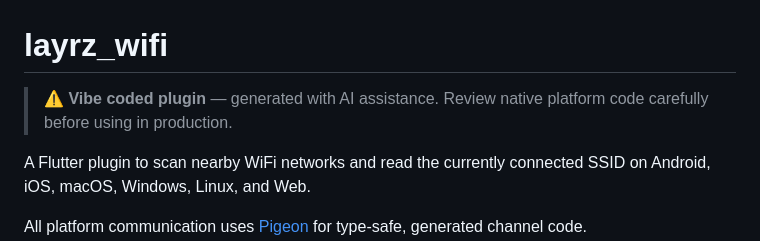
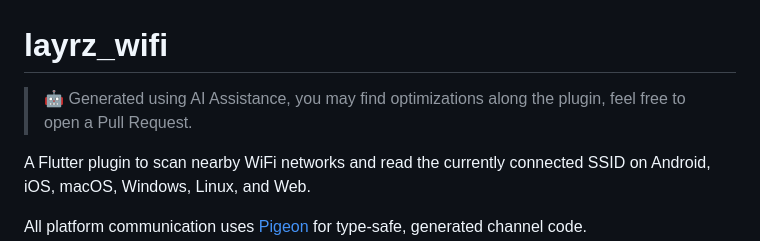
Before and after one commit to goldenm-software/layrz_wifi, a Markdown page: README.md, the part around the change. Rendered like a GitHub page.

Commit message:
docs: update AI disclaimer to invite contributions
Co-Authored-By: Claude Sonnet 4.6 <noreply@anthropic.com>

```diff
--- a/README.md
+++ b/README.md
@@ -1,6 +1,6 @@
 # layrz_wifi
 
-> ⚠️ **Vibe coded plugin** — generated with AI assistance. Review native platform code carefully before using in production.
+> 🤖 Generated using AI Assistance, you may find optimizations along the plugin, feel free to open a Pull Request.
 
 A Flutter plugin to scan nearby WiFi networks and read the currently connected SSID on Android, iOS, macOS, Windows, Linux, and Web.
 
```
